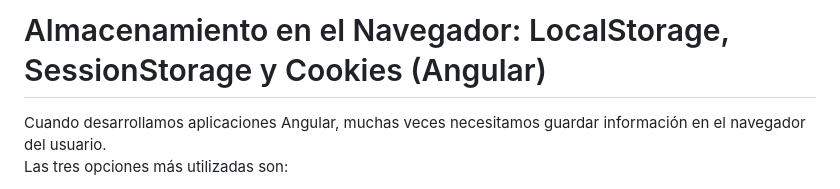
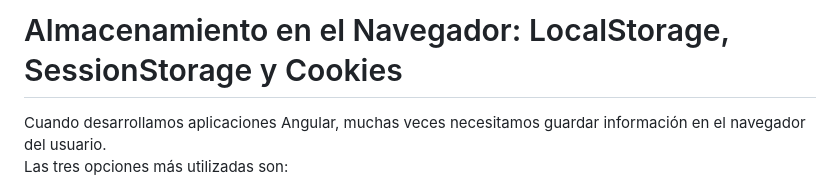
Before and after one commit to alion1992/PAUF, a Markdown page: ud4/almacenamientoAngular.md, the part around the change. Rendered like a GitHub page.

```diff
--- a/ud4/almacenamientoAngular.md
+++ b/ud4/almacenamientoAngular.md
@@ -1,4 +1,4 @@
-# Almacenamiento en el Navegador: LocalStorage, SessionStorage y Cookies (Angular)
+# Almacenamiento en el Navegador: LocalStorage, SessionStorage y Cookies
 
 Cuando desarrollamos aplicaciones Angular, muchas veces necesitamos
 guardar información en el navegador del usuario.\
```
